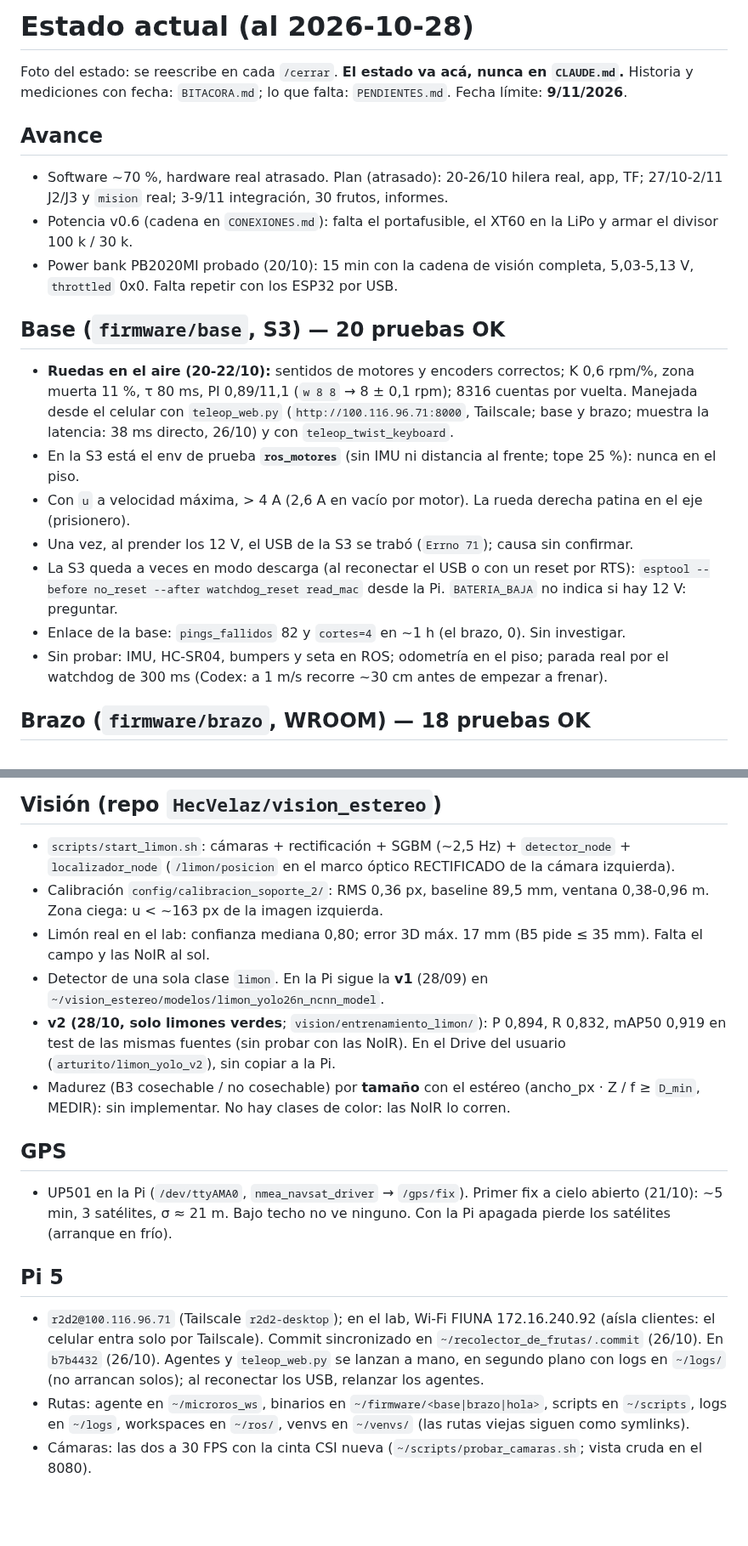
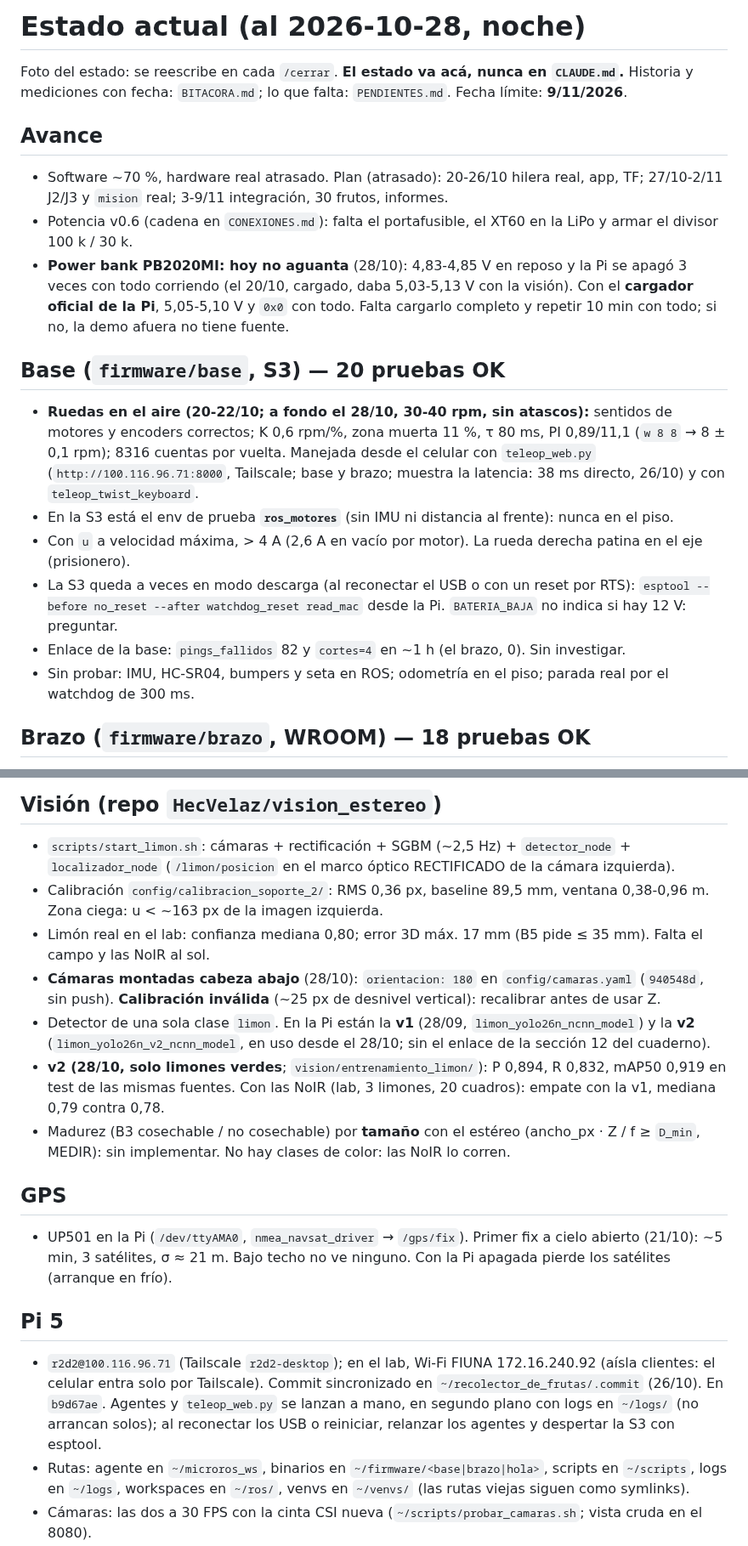
Before and after one commit to HecVelaz/recolector_de_frutas, a Markdown page: docs/ESTADO.md, 2 parts joined by grey strips. Shown at 85% size. GitHub-like rendering; blank space fills up the shorter version.

```diff
--- a/docs/ESTADO.md
+++ b/docs/ESTADO.md
@@ -1,4 +1,4 @@
-# Estado actual (al 2026-10-28)
+# Estado actual (al 2026-10-28, noche)
 
 Foto del estado: se reescribe en cada `/cerrar`. **El estado va acá, nunca en `CLAUDE.md`.** Historia y mediciones
 con fecha: `BITACORA.md`; lo que falta: `PENDIENTES.md`. Fecha límite: **9/11/2026**.
@@ -7,21 +7,20 @@ con fecha: `BITACORA.md`; lo que falta: `PENDIENTES.md`. Fecha límite: **9/11/2
 - Software ~70 %, hardware real atrasado. Plan (atrasado): 20-26/10 hilera real, app, TF; 27/10-2/11 J2/J3 y `mision` real;
   3-9/11 integración, 30 frutos, informes.
 - Potencia v0.6 (cadena en `CONEXIONES.md`): falta el portafusible, el XT60 en la LiPo y armar el divisor 100 k / 30 k.
-- Power bank PB2020MI probado (20/10): 15 min con la cadena de visión completa, 5,03-5,13 V, `throttled` 0x0.
-  Falta repetir con los ESP32 por USB.
+- **Power bank PB2020MI: hoy no aguanta** (28/10): 4,83-4,85 V en reposo y la Pi se apagó 3 veces con todo corriendo
+  (el 20/10, cargado, daba 5,03-5,13 V con la visión). Con el **cargador oficial de la Pi**, 5,05-5,10 V y `0x0` con
+  todo. Falta cargarlo completo y repetir 10 min con todo; si no, la demo afuera no tiene fuente.
 
 ## Base (`firmware/base`, S3) — 20 pruebas OK
-- **Ruedas en el aire (20-22/10):** sentidos de motores y encoders correctos; K 0,6 rpm/%, zona muerta 11 %,
+- **Ruedas en el aire (20-22/10; a fondo el 28/10, 30-40 rpm, sin atascos):** sentidos de motores y encoders correctos; K 0,6 rpm/%, zona muerta 11 %,
   τ 80 ms, PI 0,89/11,1 (`w 8 8` → 8 ± 0,1 rpm); 8316 cuentas por vuelta. Manejada desde el celular con
   `teleop_web.py` (`http://100.116.96.71:8000`, Tailscale; base y brazo; muestra la latencia: 38 ms directo, 26/10) y con `teleop_twist_keyboard`.
-- En la S3 está el env de prueba **`ros_motores`** (sin IMU ni distancia al frente; tope 25 %): nunca en el piso.
+- En la S3 está el env de prueba **`ros_motores`** (sin IMU ni distancia al frente): nunca en el piso.
 - Con `u` a velocidad máxima, > 4 A (2,6 A en vacío por motor). La rueda derecha patina en el eje (prisionero).
-- Una vez, al prender los 12 V, el USB de la S3 se trabó (`Errno 71`); causa sin confirmar.
 - La S3 queda a veces en modo descarga (al reconectar el USB o con un reset por RTS): `esptool --before no_reset
   --after watchdog_reset read_mac` desde la Pi. `BATERIA_BAJA` no indica si hay 12 V: preguntar.
 - Enlace de la base: `pings_fallidos` 82 y `cortes=4` en ~1 h (el brazo, 0). Sin investigar.
-- Sin probar: IMU, HC-SR04, bumpers y seta en ROS; odometría en el piso; parada real por el watchdog de 300 ms
-  (Codex: a 1 m/s recorre ~30 cm antes de empezar a frenar).
+- Sin probar: IMU, HC-SR04, bumpers y seta en ROS; odometría en el piso; parada real por el watchdog de 300 ms.
 
 ## Brazo (`firmware/brazo`, WROOM) — 18 pruebas OK
 - Cascada J1-J3 + pinza, pines v0.5; reflasheado el 26/10 a la noche (`072c403`; tenía la prueba 14). Movido desde el
@@ -50,9 +49,12 @@ con fecha: `BITACORA.md`; lo que falta: `PENDIENTES.md`. Fecha límite: **9/11/2
 - Calibración `config/calibracion_soporte_2/`: RMS 0,36 px, baseline 89,5 mm, ventana 0,38-0,96 m. Zona ciega:
   u < ~163 px de la imagen izquierda.
 - Limón real en el lab: confianza mediana 0,80; error 3D máx. 17 mm (B5 pide ≤ 35 mm). Falta el campo y las NoIR al sol.
-- Detector de una sola clase `limon`. En la Pi sigue la **v1** (28/09) en `~/vision_estereo/modelos/limon_yolo26n_ncnn_model`.
+- **Cámaras montadas cabeza abajo** (28/10): `orientacion: 180` en `config/camaras.yaml` (`940548d`, sin push).
+  **Calibración inválida** (~25 px de desnivel vertical): recalibrar antes de usar Z.
+- Detector de una sola clase `limon`. En la Pi están la **v1** (28/09, `limon_yolo26n_ncnn_model`) y la **v2**
+  (`limon_yolo26n_v2_ncnn_model`, en uso desde el 28/10; sin el enlace de la sección 12 del cuaderno).
 - **v2 (28/10, solo limones verdes**; `vision/entrenamiento_limon/`): P 0,894, R 0,832, mAP50 0,919 en test de las
-  mismas fuentes (sin probar con las NoIR). En el Drive del usuario (`arturito/limon_yolo_v2`), sin copiar a la Pi.
+  mismas fuentes. Con las NoIR (lab, 3 limones, 20 cuadros): empate con la v1, mediana 0,79 contra 0,78.
 - Madurez (B3 cosechable / no cosechable) por **tamaño** con el estéreo (ancho_px · Z / f ≥ `D_min`, MEDIR): sin
   implementar. No hay clases de color: las NoIR lo corren.
 
@@ -63,8 +65,8 @@ con fecha: `BITACORA.md`; lo que falta: `PENDIENTES.md`. Fecha límite: **9/11/2
 ## Pi 5
 - `r2d2@100.116.96.71` (Tailscale `r2d2-desktop`); en el lab, Wi-Fi FIUNA 172.16.240.92 (aísla clientes: el celular
   entra solo por Tailscale). Commit sincronizado en `~/recolector_de_frutas/.commit` (26/10).
-  En `b7b4432` (26/10). Agentes y `teleop_web.py` se lanzan a mano, en segundo plano con logs en `~/logs/`
-  (no arrancan solos); al reconectar los USB, relanzar los agentes.
+  En `b9d67ae`. Agentes y `teleop_web.py` se lanzan a mano, en segundo plano con logs en `~/logs/`
+  (no arrancan solos); al reconectar los USB o reiniciar, relanzar los agentes y despertar la S3 con esptool.
 - Rutas: agente en `~/microros_ws`, binarios en `~/firmware/<base|brazo|hola>`, scripts en `~/scripts`, logs en
   `~/logs`, workspaces en `~/ros/`, venvs en `~/venvs/` (las rutas viejas siguen como symlinks).
 - Cámaras: las dos a 30 FPS con la cinta CSI nueva (`~/scripts/probar_camaras.sh`; vista cruda en el 8080).
```
Also changed, not shown: other parts of docs/ESTADO.md (+0 -2 lines), docs/BITACORA.md (+29 -0 lines), docs/PENDIENTES.md (+7 -3 lines).
